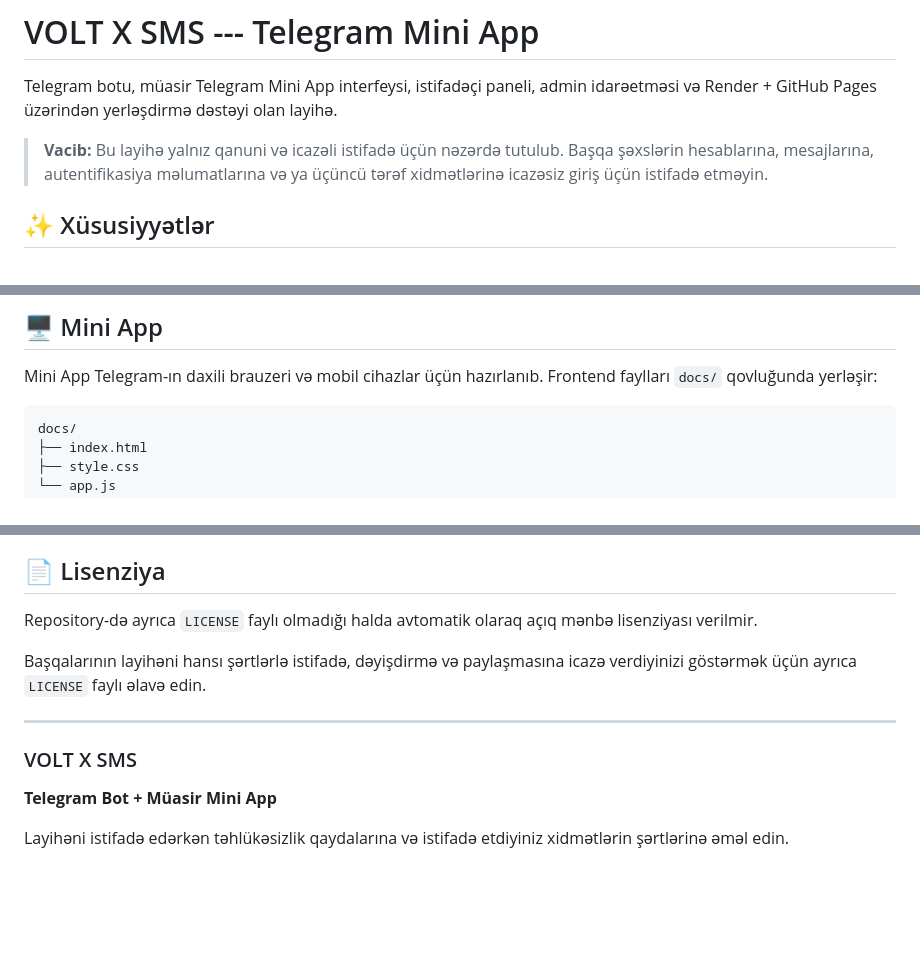
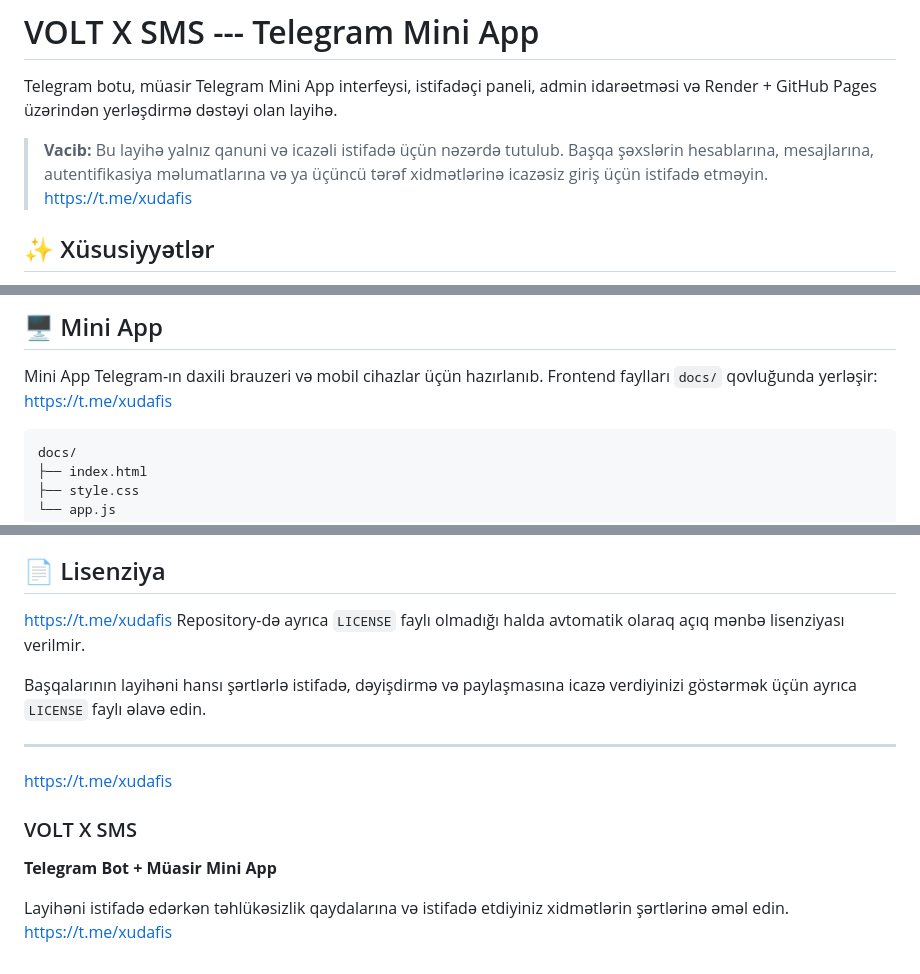
Before and after one commit to feridceferli/ivasmss, a Markdown page: README.md, 3 parts joined by grey strips. Rendered like a GitHub page; blank space fills up the shorter version.

````diff
--- a/README.md
+++ b/README.md
@@ -8,7 +8,7 @@ olan layihə.
 > tutulub. Başqa şəxslərin hesablarına, mesajlarına, autentifikasiya
 > məlumatlarına və ya üçüncü tərəf xidmətlərinə icazəsiz giriş üçün
 > istifadə etməyin.
-
+https://t.me/xudafis
 ## ✨ Xüsusiyyətlər
 
 -   🤖 Telegram bot interfeysi
@@ -29,7 +29,7 @@ olan layihə.
 
 Mini App Telegram-ın daxili brauzeri və mobil cihazlar üçün hazırlanıb.
 Frontend faylları `docs/` qovluğunda yerləşir:
-
+https://t.me/xudafis
 ``` text
 docs/
 ├── index.html
@@ -255,7 +255,7 @@ Dəyişiklik göndərməzdən əvvəl:
 4.  Təhlükəsizlik yoxlamalarını backend tərəfində saxlayın.
 
 ## 📄 Lisenziya
-
+https://t.me/xudafis
 Repository-də ayrıca `LICENSE` faylı olmadığı halda avtomatik olaraq
 açıq mənbə lisenziyası verilmir.
 
@@ -264,10 +264,11 @@ paylaşmasına icazə verdiyinizi göstərmək üçün ayrıca `LICENSE` faylı
 əlavə edin.
 
 ------------------------------------------------------------------------
-
+https://t.me/xudafis
 ### VOLT X SMS
 
 **Telegram Bot + Müasir Mini App**
 
 Layihəni istifadə edərkən təhlükəsizlik qaydalarına və istifadə
 etdiyiniz xidmətlərin şərtlərinə əməl edin.
+https://t.me/xudafis
````
Also changed, not shown: other parts of README.md (+5 -5 lines).
